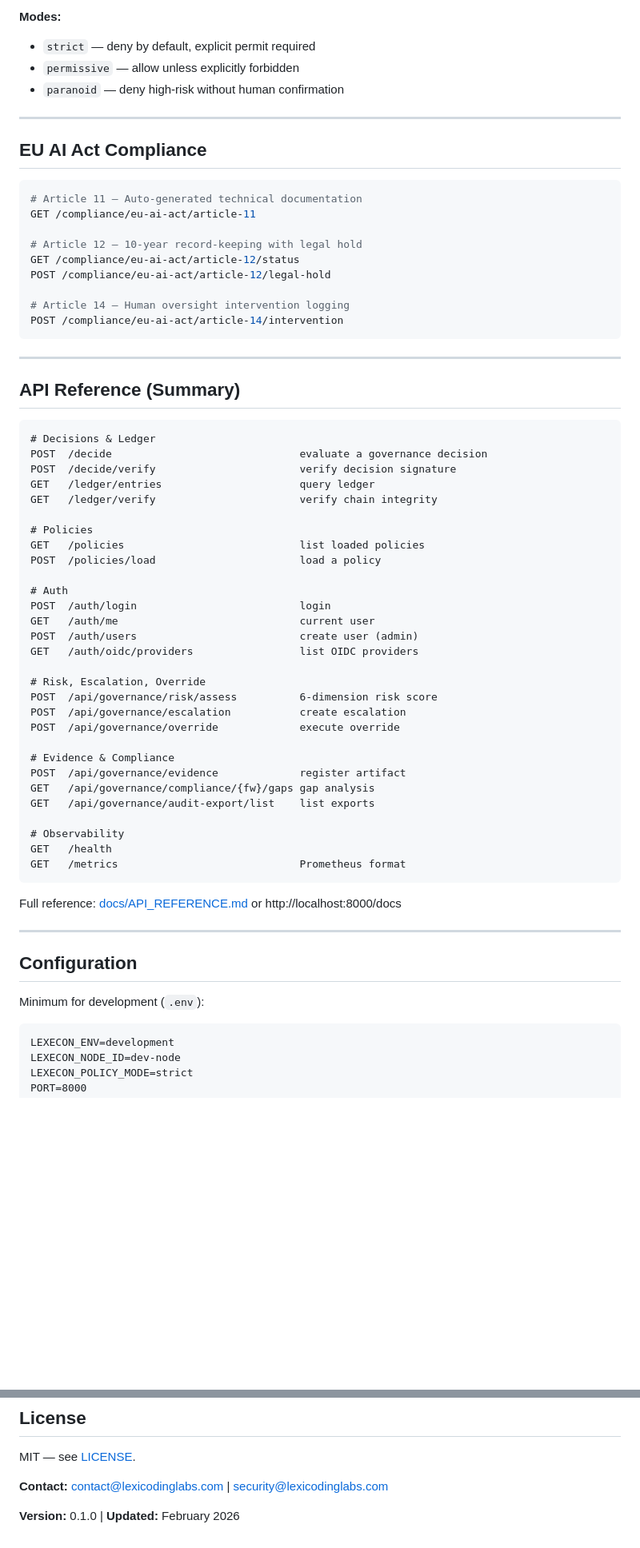
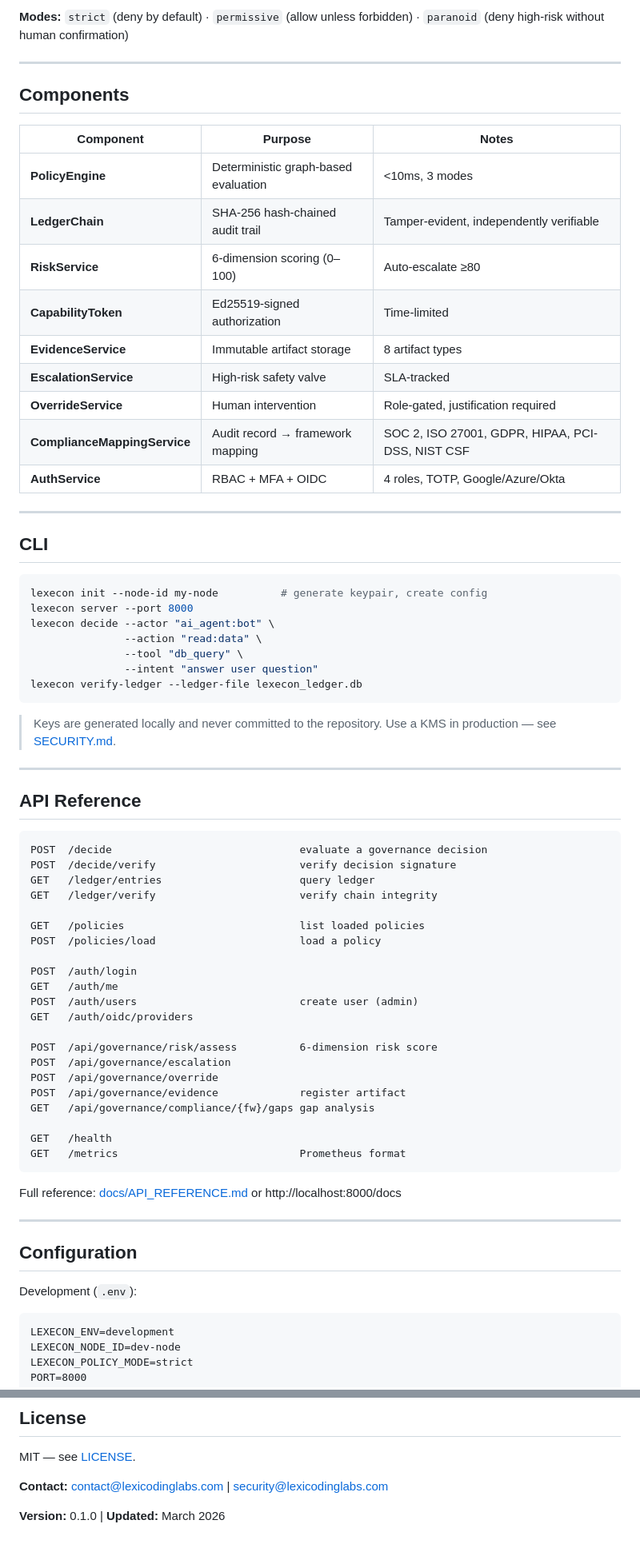
Before and after one commit to Lexicoding-Labs/Lexecon, a Markdown page: README.md, 2 parts joined by grey strips. Shown at 80% size. Drawn GitHub-style; blank space fills up the shorter version.

````diff
--- a/README.md
+++ b/README.md
@@ -179,58 +117,63 @@ result = engine.evaluate(actor="ai_agent:assistant", action="read:customer_data"
 ```
 
-**Modes:**
-- `strict` — deny by default, explicit permit required
-- `permissive` — allow unless explicitly forbidden
-- `paranoid` — deny high-risk without human confirmation
+**Modes:** `strict` (deny by default) · `permissive` (allow unless forbidden) · `paranoid` (deny high-risk without human confirmation)
 
 ---
 
-## EU AI Act Compliance
+## Components
 
-```bash
-# Article 11 — Auto-generated technical documentation
-GET /compliance/eu-ai-act/article-11
-
-# Article 12 — 10-year record-keeping with legal hold
-GET /compliance/eu-ai-act/article-12/status
-POST /compliance/eu-ai-act/article-12/legal-hold
-
-# Article 14 — Human oversight intervention logging
-POST /compliance/eu-ai-act/article-14/intervention
-```
+| Component | Purpose | Notes |
+|-----------|---------|-------|
+| **PolicyEngine** | Deterministic graph-based evaluation | <10ms, 3 modes |
+| **LedgerChain** | SHA-256 hash-chained audit trail | Tamper-evident, independently verifiable |
+| **RiskService** | 6-dimension scoring (0–100) | Auto-escalate ≥80 |
+| **CapabilityToken** | Ed25519-signed authorization | Time-limited |
+| **EvidenceService** | Immutable artifact storage | 8 artifact types |
+| **EscalationService** | High-risk safety valve | SLA-tracked |
+| **OverrideService** | Human intervention | Role-gated, justification required |
+| **ComplianceMappingService** | Audit record → framework mapping | SOC 2, ISO 27001, GDPR, HIPAA, PCI-DSS, NIST CSF |
+| **AuthService** | RBAC + MFA + OIDC | 4 roles, TOTP, Google/Azure/Okta |
 
 ---
 
-## API Reference (Summary)
+## CLI
+
+```bash
+lexecon init --node-id my-node          # generate keypair, create config
+lexecon server --port 8000
+lexecon decide --actor "ai_agent:bot" \
+               --action "read:data" \
+               --tool "db_query" \
+               --intent "answer user question"
+lexecon verify-ledger --ledger-file lexecon_ledger.db
+```
+
+> Keys are generated locally and never committed to the repository. Use a KMS in production — see [SECURITY.md](SECURITY.md).
+
+---
+
+## API Reference
 
 ```
-# Decisions & Ledger
 POST  /decide                              evaluate a governance decision
 POST  /decide/verify                       verify decision signature
 GET   /ledger/entries                      query ledger
 GET   /ledger/verify                       verify chain integrity
 
-# Policies
 GET   /policies                            list loaded policies
 POST  /policies/load                       load a policy
 
-# Auth
-POST  /auth/login                          login
-GET   /auth/me                             current user
+POST  /auth/login
+GET   /auth/me
 POST  /auth/users                          create user (admin)
-GET   /auth/oidc/providers                 list OIDC providers
+GET   /auth/oidc/providers
 
-# Risk, Escalation, Override
 POST  /api/governance/risk/assess          6-dimension risk score
-POST  /api/governance/escalation           create escalation
-POST  /api/governance/override             execute override
-
-# Evidence & Compliance
+POST  /api/governance/escalation
+POST  /api/governance/override
 POST  /api/governance/evidence             register artifact
 GET   /api/governance/compliance/{fw}/gaps gap analysis
-GET   /api/governance/audit-export/list    list exports
 
-# Observability
 GET   /health
 GET   /metrics                             Prometheus format
 ```
@@ -241,7 +184,7 @@ Full reference: [docs/API_REFERENCE.md](docs/API_REFERENCE.md) or http://localho
 
 ## Configuration
 
-Minimum for development (`.env`):
+Development (`.env`):
 
 ```dotenv
 LEXECON_ENV=development
@@ -353,4 +296,4 @@ MIT — see [LICENSE](LICENSE).
 
 **Contact:** contact@lexicodinglabs.com | security@lexicodinglabs.com
 
-**Version:** 0.1.0 | **Updated:** February 2026
+**Version:** 0.1.0 | **Updated:** March 2026
````
Also changed, not shown: other parts of README.md (+59 -121 lines).
